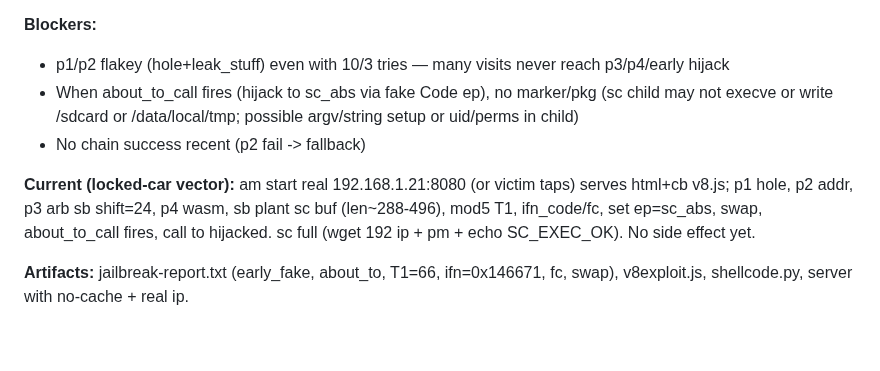
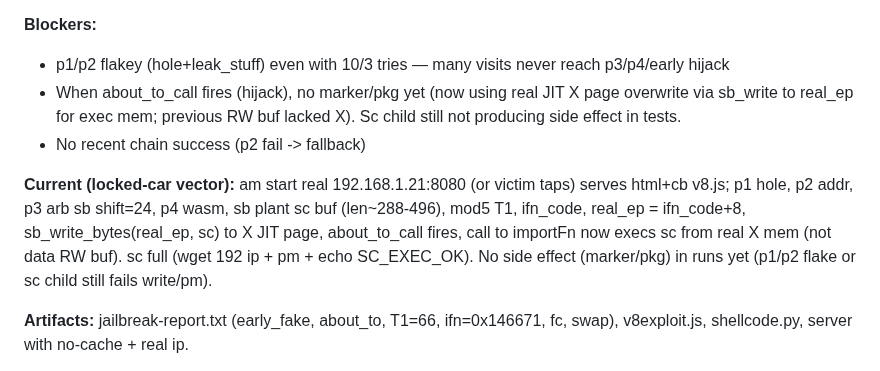
Before and after one commit to wheregoes/byd-dolphin-hacking, a Markdown page: docs/sideloading-internals.md, the part around the change. Rendered like a GitHub page; blank space fills up the shorter version.

Commit message:
docs: real JIT X page + sb_write for sc exec (about_to on X); no marker yet (flake + child)

```diff
--- a/docs/sideloading-internals.md
+++ b/docs/sideloading-internals.md
@@ -580,10 +580,10 @@ For stock units, USB `Third Party Apps` folder is the official method. The blob
 
 **Blockers:**
 - p1/p2 flakey (hole+leak_stuff) even with 10/3 tries — many visits never reach p3/p4/early hijack
-- When about_to_call fires (hijack to sc_abs via fake Code ep), no marker/pkg (sc child may not execve or write /sdcard or /data/local/tmp; possible argv/string setup or uid/perms in child)
-- No chain success recent (p2 fail -> fallback)
+- When about_to_call fires (hijack), no marker/pkg yet (now using real JIT X page overwrite via sb_write to real_ep for exec mem; previous RW buf lacked X). Sc child still not producing side effect in tests.
+- No recent chain success (p2 fail -> fallback)
 
-**Current (locked-car vector):** am start real 192.168.1.21:8080 (or victim taps) serves html+cb v8.js; p1 hole, p2 addr, p3 arb sb shift=24, p4 wasm, sb plant sc buf (len~288-496), mod5 T1, ifn_code/fc, set ep=sc_abs, swap, about_to_call fires, call to hijacked. sc full (wget 192 ip + pm + echo SC_EXEC_OK). No side effect yet.
+**Current (locked-car vector):** am start real 192.168.1.21:8080 (or victim taps) serves html+cb v8.js; p1 hole, p2 addr, p3 arb sb shift=24, p4 wasm, sb plant sc buf (len~288-496), mod5 T1, ifn_code, real_ep = ifn_code+8, sb_write_bytes(real_ep, sc) to X JIT page, about_to_call fires, call to importFn now execs sc from real X mem (not data RW buf). sc full (wget 192 ip + pm + echo SC_EXEC_OK). No side effect (marker/pkg) in runs yet (p1/p2 flake or sc child still fails write/pm).
 
 **Artifacts:** jailbreak-report.txt (early_fake, about_to, T1=66, ifn=0x146671, fc, swap), v8exploit.js, shellcode.py, server with no-cache + real ip.
 
```
